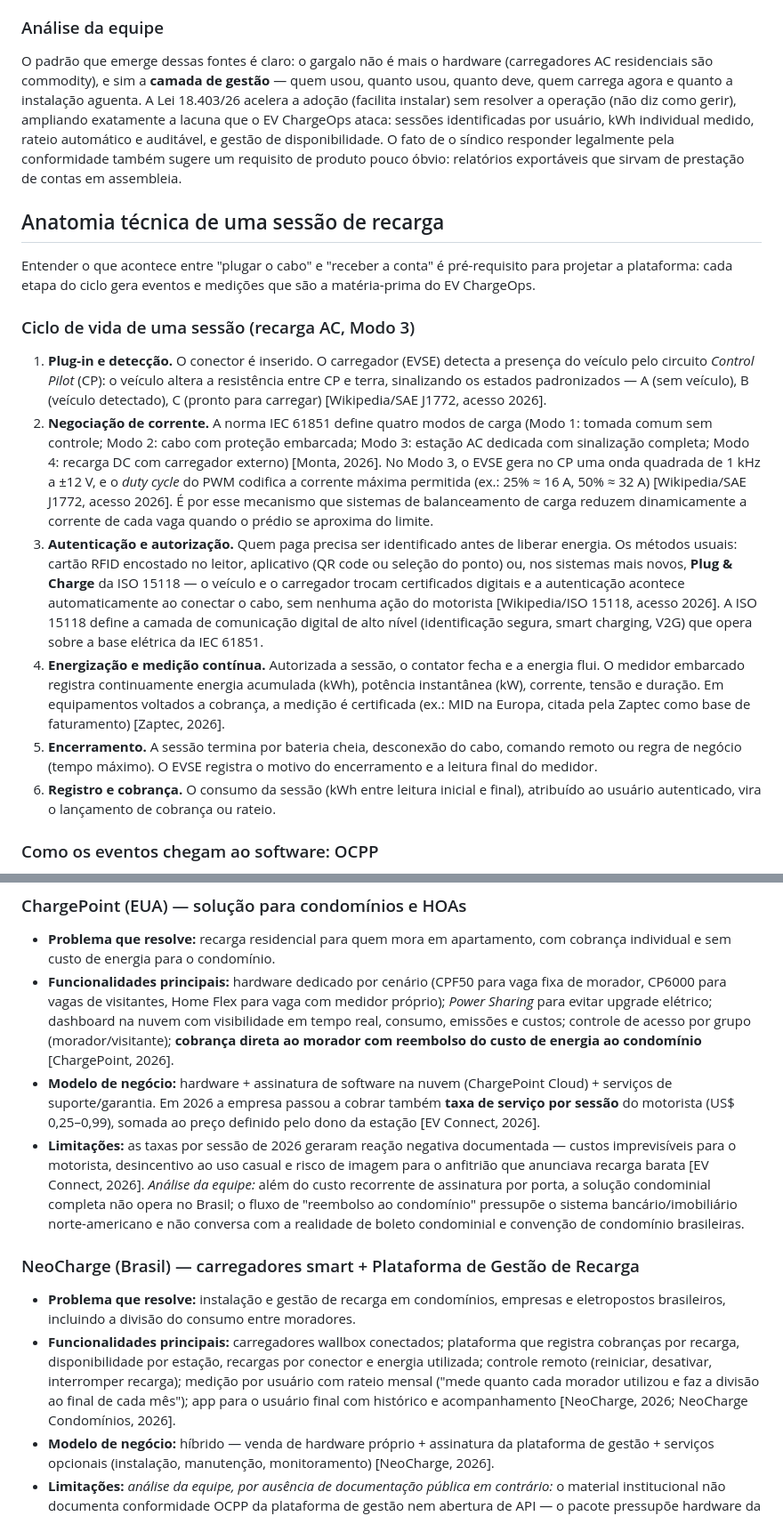
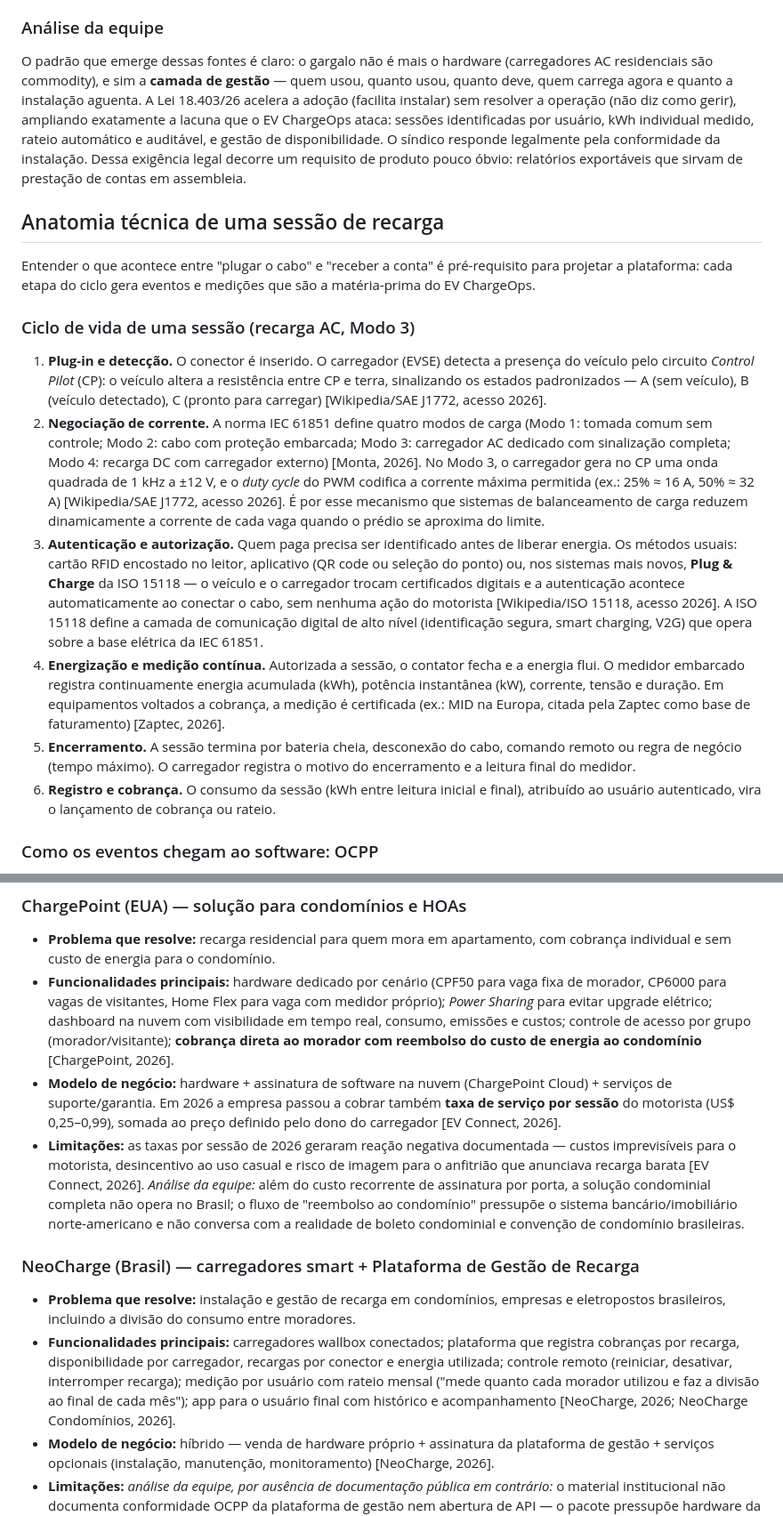
Before and after one commit to iurileao-hub/challenge-2026, a Markdown page: docs/frente-1-contexto.md, 2 parts joined by grey strips. Shown at 89% size. GitHub-like rendering.

```diff
--- a/docs/frente-1-contexto.md
+++ b/docs/frente-1-contexto.md
@@ -18,7 +18,7 @@ A literatura de mercado e a cobertura especializada convergem em um conjunto rec
 
 ### Análise da equipe
 
-O padrão que emerge dessas fontes é claro: o gargalo não é mais o hardware (carregadores AC residenciais são commodity), e sim a **camada de gestão** — quem usou, quanto usou, quanto deve, quem carrega agora e quanto a instalação aguenta. A Lei 18.403/26 acelera a adoção (facilita instalar) sem resolver a operação (não diz como gerir), ampliando exatamente a lacuna que o EV ChargeOps ataca: sessões identificadas por usuário, kWh individual medido, rateio automático e auditável, e gestão de disponibilidade. O fato de o síndico responder legalmente pela conformidade também sugere um requisito de produto pouco óbvio: relatórios exportáveis que sirvam de prestação de contas em assembleia.
+O padrão que emerge dessas fontes é claro: o gargalo não é mais o hardware (carregadores AC residenciais são commodity), e sim a **camada de gestão** — quem usou, quanto usou, quanto deve, quem carrega agora e quanto a instalação aguenta. A Lei 18.403/26 acelera a adoção (facilita instalar) sem resolver a operação (não diz como gerir), ampliando exatamente a lacuna que o EV ChargeOps ataca: sessões identificadas por usuário, kWh individual medido, rateio automático e auditável, e gestão de disponibilidade. O síndico responde legalmente pela conformidade da instalação. Dessa exigência legal decorre um requisito de produto pouco óbvio: relatórios exportáveis que sirvam de prestação de contas em assembleia.
 
 ## Anatomia técnica de uma sessão de recarga
 
@@ -27,10 +27,10 @@ Entender o que acontece entre "plugar o cabo" e "receber a conta" é pré-requis
 ### Ciclo de vida de uma sessão (recarga AC, Modo 3)
 
 1. **Plug-in e detecção.** O conector é inserido. O carregador (EVSE) detecta a presença do veículo pelo circuito *Control Pilot* (CP): o veículo altera a resistência entre CP e terra, sinalizando os estados padronizados — A (sem veículo), B (veículo detectado), C (pronto para carregar) [Wikipedia/SAE J1772, acesso 2026].
-2. **Negociação de corrente.** A norma IEC 61851 define quatro modos de carga (Modo 1: tomada comum sem controle; Modo 2: cabo com proteção embarcada; Modo 3: estação AC dedicada com sinalização completa; Modo 4: recarga DC com carregador externo) [Monta, 2026]. No Modo 3, o EVSE gera no CP uma onda quadrada de 1 kHz a ±12 V, e o *duty cycle* do PWM codifica a corrente máxima permitida (ex.: 25% ≈ 16 A, 50% ≈ 32 A) [Wikipedia/SAE J1772, acesso 2026]. É por esse mecanismo que sistemas de balanceamento de carga reduzem dinamicamente a corrente de cada vaga quando o prédio se aproxima do limite.
+2. **Negociação de corrente.** A norma IEC 61851 define quatro modos de carga (Modo 1: tomada comum sem controle; Modo 2: cabo com proteção embarcada; Modo 3: carregador AC dedicado com sinalização completa; Modo 4: recarga DC com carregador externo) [Monta, 2026]. No Modo 3, o carregador gera no CP uma onda quadrada de 1 kHz a ±12 V, e o *duty cycle* do PWM codifica a corrente máxima permitida (ex.: 25% ≈ 16 A, 50% ≈ 32 A) [Wikipedia/SAE J1772, acesso 2026]. É por esse mecanismo que sistemas de balanceamento de carga reduzem dinamicamente a corrente de cada vaga quando o prédio se aproxima do limite.
 3. **Autenticação e autorização.** Quem paga precisa ser identificado antes de liberar energia. Os métodos usuais: cartão RFID encostado no leitor, aplicativo (QR code ou seleção do ponto) ou, nos sistemas mais novos, **Plug & Charge** da ISO 15118 — o veículo e o carregador trocam certificados digitais e a autenticação acontece automaticamente ao conectar o cabo, sem nenhuma ação do motorista [Wikipedia/ISO 15118, acesso 2026]. A ISO 15118 define a camada de comunicação digital de alto nível (identificação segura, smart charging, V2G) que opera sobre a base elétrica da IEC 61851.
 4. **Energização e medição contínua.** Autorizada a sessão, o contator fecha e a energia flui. O medidor embarcado registra continuamente energia acumulada (kWh), potência instantânea (kW), corrente, tensão e duração. Em equipamentos voltados a cobrança, a medição é certificada (ex.: MID na Europa, citada pela Zaptec como base de faturamento) [Zaptec, 2026].
-5. **Encerramento.** A sessão termina por bateria cheia, desconexão do cabo, comando remoto ou regra de negócio (tempo máximo). O EVSE registra o motivo do encerramento e a leitura final do medidor.
+5. **Encerramento.** A sessão termina por bateria cheia, desconexão do cabo, comando remoto ou regra de negócio (tempo máximo). O carregador registra o motivo do encerramento e a leitura final do medidor.
 6. **Registro e cobrança.** O consumo da sessão (kWh entre leitura inicial e final), atribuído ao usuário autenticado, vira o lançamento de cobrança ou rateio.
 
 ### Como os eventos chegam ao software: OCPP
@@ -85,13 +85,13 @@ Mapeamos quatro soluções existentes que tangenciam o problema do EV ChargeOps,
 
 - **Problema que resolve:** recarga residencial para quem mora em apartamento, com cobrança individual e sem custo de energia para o condomínio.
 - **Funcionalidades principais:** hardware dedicado por cenário (CPF50 para vaga fixa de morador, CP6000 para vagas de visitantes, Home Flex para vaga com medidor próprio); *Power Sharing* para evitar upgrade elétrico; dashboard na nuvem com visibilidade em tempo real, consumo, emissões e custos; controle de acesso por grupo (morador/visitante); **cobrança direta ao morador com reembolso do custo de energia ao condomínio** [ChargePoint, 2026].
-- **Modelo de negócio:** hardware + assinatura de software na nuvem (ChargePoint Cloud) + serviços de suporte/garantia. Em 2026 a empresa passou a cobrar também **taxa de serviço por sessão** do motorista (US$ 0,25–0,99), somada ao preço definido pelo dono da estação [EV Connect, 2026].
+- **Modelo de negócio:** hardware + assinatura de software na nuvem (ChargePoint Cloud) + serviços de suporte/garantia. Em 2026 a empresa passou a cobrar também **taxa de serviço por sessão** do motorista (US$ 0,25–0,99), somada ao preço definido pelo dono do carregador [EV Connect, 2026].
 - **Limitações:** as taxas por sessão de 2026 geraram reação negativa documentada — custos imprevisíveis para o motorista, desincentivo ao uso casual e risco de imagem para o anfitrião que anunciava recarga barata [EV Connect, 2026]. *Análise da equipe:* além do custo recorrente de assinatura por porta, a solução condominial completa não opera no Brasil; o fluxo de "reembolso ao condomínio" pressupõe o sistema bancário/imobiliário norte-americano e não conversa com a realidade de boleto condominial e convenção de condomínio brasileiras.
 
 ### NeoCharge (Brasil) — carregadores smart + Plataforma de Gestão de Recarga
 
 - **Problema que resolve:** instalação e gestão de recarga em condomínios, empresas e eletropostos brasileiros, incluindo a divisão do consumo entre moradores.
-- **Funcionalidades principais:** carregadores wallbox conectados; plataforma que registra cobranças por recarga, disponibilidade por estação, recargas por conector e energia utilizada; controle remoto (reiniciar, desativar, interromper recarga); medição por usuário com rateio mensal ("mede quanto cada morador utilizou e faz a divisão ao final de cada mês"); app para o usuário final com histórico e acompanhamento [NeoCharge, 2026; NeoCharge Condomínios, 2026].
+- **Funcionalidades principais:** carregadores wallbox conectados; plataforma que registra cobranças por recarga, disponibilidade por carregador, recargas por conector e energia utilizada; controle remoto (reiniciar, desativar, interromper recarga); medição por usuário com rateio mensal ("mede quanto cada morador utilizou e faz a divisão ao final de cada mês"); app para o usuário final com histórico e acompanhamento [NeoCharge, 2026; NeoCharge Condomínios, 2026].
 - **Modelo de negócio:** híbrido — venda de hardware próprio + assinatura da plataforma de gestão + serviços opcionais (instalação, manutenção, monitoramento) [NeoCharge, 2026].
 - **Limitações:** *análise da equipe, por ausência de documentação pública em contrário:* o material institucional não documenta conformidade OCPP da plataforma de gestão nem abertura de API — o pacote pressupõe hardware da própria NeoCharge, configurando risco de lock-in vertical (quem já tem carregadores de outra marca não aproveita a plataforma); não há menção a funcionalidades de inteligência operacional (previsão de demanda, detecção de anomalias, otimização de janelas); preços não são públicos, dificultando comparação de TCO pelo síndico.
 
```
Also changed, not shown: other parts of docs/frente-1-contexto.md (+6 -6 lines).
